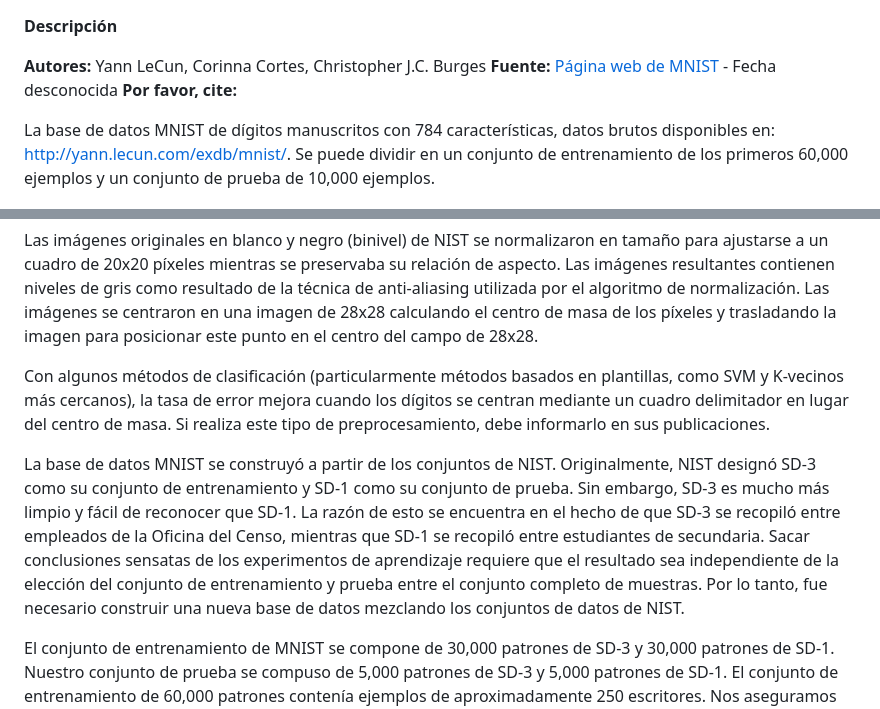
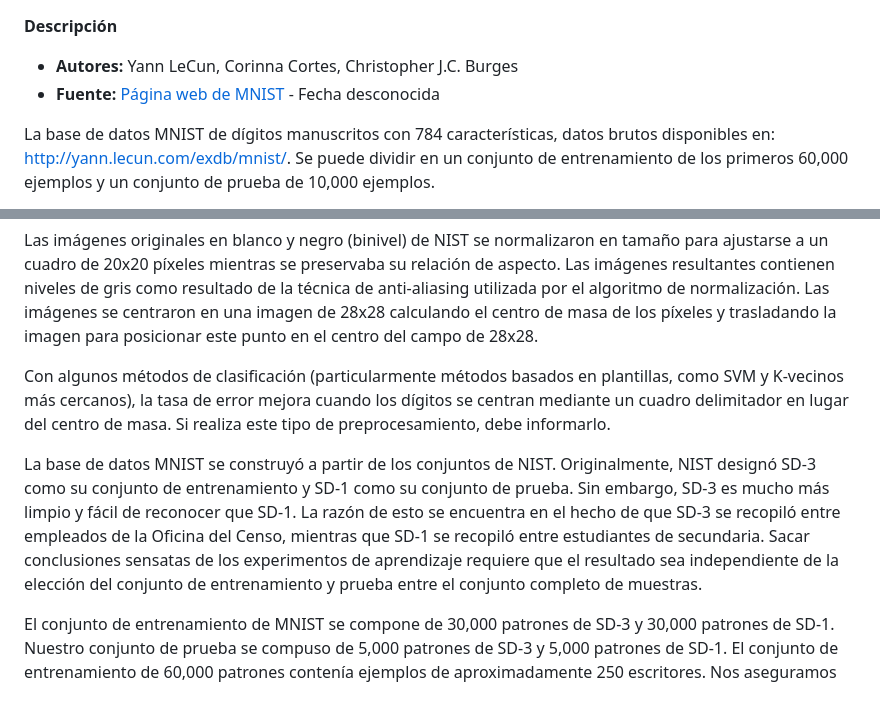
Before and after one commit to RodGon22/Proyecto_Final_ICD, a Markdown page: Data/MNIST-Digits/DataSet.md, 2 parts joined by grey strips. Rendered like a GitHub page.

Commit message:
Remove duplicate citation information in DataSet.md

```diff
--- a/Data/MNIST-Digits/DataSet.md
+++ b/Data/MNIST-Digits/DataSet.md
@@ -1,8 +1,7 @@
 **Descripción**
 
-**Autores:** Yann LeCun, Corinna Cortes, Christopher J.C. Burges
-**Fuente:** [Página web de MNIST](http://yann.lecun.com/exdb/mnist/) - Fecha desconocida
-**Por favor, cite:**
+- **Autores:** Yann LeCun, Corinna Cortes, Christopher J.C. Burges
+- **Fuente:** [Página web de MNIST](http://yann.lecun.com/exdb/mnist/) - Fecha desconocida
 
 La base de datos MNIST de dígitos manuscritos con 784 características, datos brutos disponibles en: http://yann.lecun.com/exdb/mnist/. Se puede dividir en un conjunto de entrenamiento de los primeros 60,000 ejemplos y un conjunto de prueba de 10,000 ejemplos.
 
@@ -10,9 +9,9 @@ Es un subconjunto de un conjunto más grande disponible en NIST. Los dígitos ha
 
 Las imágenes originales en blanco y negro (binivel) de NIST se normalizaron en tamaño para ajustarse a un cuadro de 20x20 píxeles mientras se preservaba su relación de aspecto. Las imágenes resultantes contienen niveles de gris como resultado de la técnica de anti-aliasing utilizada por el algoritmo de normalización. Las imágenes se centraron en una imagen de 28x28 calculando el centro de masa de los píxeles y trasladando la imagen para posicionar este punto en el centro del campo de 28x28.
 
-Con algunos métodos de clasificación (particularmente métodos basados en plantillas, como SVM y K-vecinos más cercanos), la tasa de error mejora cuando los dígitos se centran mediante un cuadro delimitador en lugar del centro de masa. Si realiza este tipo de preprocesamiento, debe informarlo en sus publicaciones.
+Con algunos métodos de clasificación (particularmente métodos basados en plantillas, como SVM y K-vecinos más cercanos), la tasa de error mejora cuando los dígitos se centran mediante un cuadro delimitador en lugar del centro de masa. Si realiza este tipo de preprocesamiento, debe informarlo.
 
-La base de datos MNIST se construyó a partir de los conjuntos de NIST. Originalmente, NIST designó SD-3 como su conjunto de entrenamiento y SD-1 como su conjunto de prueba. Sin embargo, SD-3 es mucho más limpio y fácil de reconocer que SD-1. La razón de esto se encuentra en el hecho de que SD-3 se recopiló entre empleados de la Oficina del Censo, mientras que SD-1 se recopiló entre estudiantes de secundaria. Sacar conclusiones sensatas de los experimentos de aprendizaje requiere que el resultado sea independiente de la elección del conjunto de entrenamiento y prueba entre el conjunto completo de muestras. Por lo tanto, fue necesario construir una nueva base de datos mezclando los conjuntos de datos de NIST.
+La base de datos MNIST se construyó a partir de los conjuntos de NIST. Originalmente, NIST designó SD-3 como su conjunto de entrenamiento y SD-1 como su conjunto de prueba. Sin embargo, SD-3 es mucho más limpio y fácil de reconocer que SD-1. La razón de esto se encuentra en el hecho de que SD-3 se recopiló entre empleados de la Oficina del Censo, mientras que SD-1 se recopiló entre estudiantes de secundaria. Sacar conclusiones sensatas de los experimentos de aprendizaje requiere que el resultado sea independiente de la elección del conjunto de entrenamiento y prueba entre el conjunto completo de muestras.
 
 El conjunto de entrenamiento de MNIST se compone de 30,000 patrones de SD-3 y 30,000 patrones de SD-1. Nuestro conjunto de prueba se compuso de 5,000 patrones de SD-3 y 5,000 patrones de SD-1. El conjunto de entrenamiento de 60,000 patrones contenía ejemplos de aproximadamente 250 escritores. Nos aseguramos de que los grupos de escritores del conjunto de entrenamiento y del conjunto de prueba fueran disjuntos.
 
```
